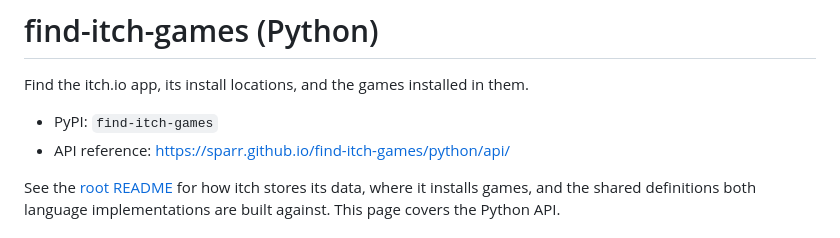
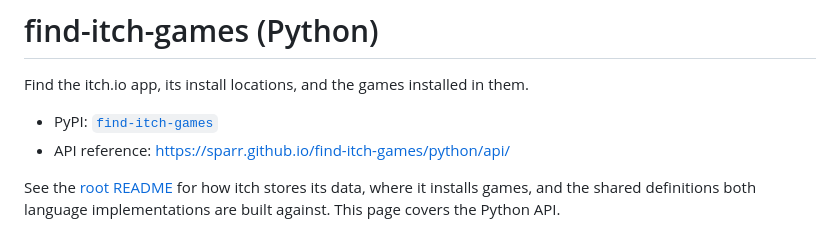
Before and after one commit to sparr/find-itch-games, a Markdown page: python/README.md, the part around the change. GitHub-like rendering.

Commit message:
Link the PyPI project page now that it exists
Co-Authored-By: Claude Opus 5 (1M context) <noreply@anthropic.com>
Claude-Session: https://claude.ai/code/session_01V1aGphi3eTgK1kHrqgnTcB

```diff
--- a/python/README.md
+++ b/python/README.md
@@ -2,7 +2,7 @@
 
 Find the itch.io app, its install locations, and the games installed in them.
 
-- PyPI: `find-itch-games`
+- PyPI: [`find-itch-games`](https://pypi.org/project/find-itch-games/)
 - API reference: <https://sparr.github.io/find-itch-games/python/api/>
 
 See the [root README](https://github.com/sparr/find-itch-games/blob/main/README.md) for how itch stores its data, where it
```
